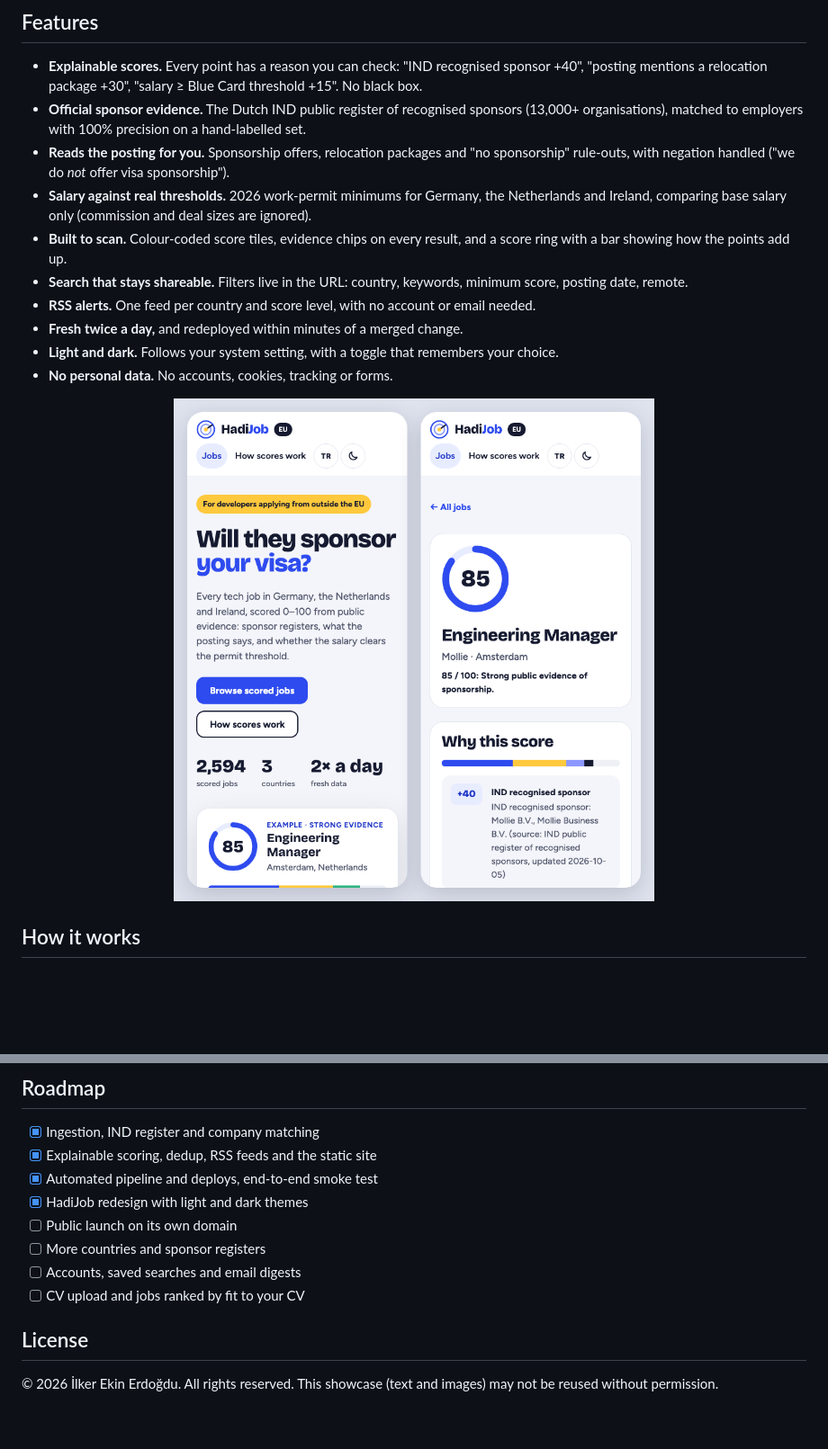
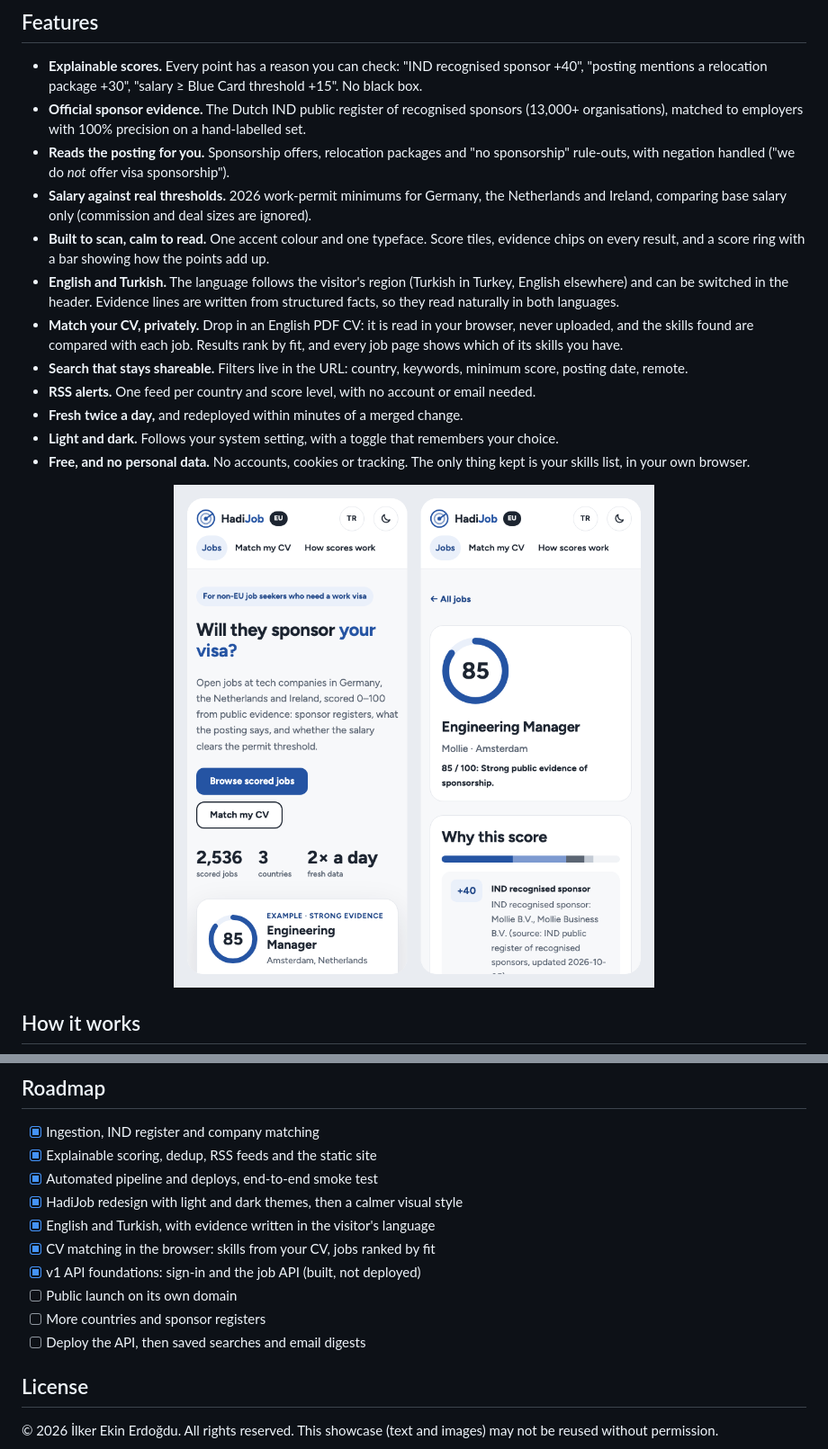
Before and after one commit to ilker-ekin/hadijob, a Markdown page: README.md, 2 parts joined by grey strips. Shown at 90% size. GitHub-like rendering; pictures changed too: .github/assets/mobile.png; blank space fills up the shorter version.

```diff
--- a/README.md
+++ b/README.md
@@ -41,12 +41,14 @@ HadiJob checks **public evidence** instead: government sponsor registers, what t
 - **Official sponsor evidence.** The Dutch IND public register of recognised sponsors (13,000+ organisations), matched to employers with 100% precision on a hand-labelled set.
 - **Reads the posting for you.** Sponsorship offers, relocation packages and "no sponsorship" rule-outs, with negation handled ("we do _not_ offer visa sponsorship").
 - **Salary against real thresholds.** 2026 work-permit minimums for Germany, the Netherlands and Ireland, comparing base salary only (commission and deal sizes are ignored).
-- **Built to scan.** Colour-coded score tiles, evidence chips on every result, and a score ring with a bar showing how the points add up.
+- **Built to scan, calm to read.** One accent colour and one typeface. Score tiles, evidence chips on every result, and a score ring with a bar showing how the points add up.
+- **English and Turkish.** The language follows the visitor's region (Turkish in Turkey, English elsewhere) and can be switched in the header. Evidence lines are written from structured facts, so they read naturally in both languages.
+- **Match your CV, privately.** Drop in an English PDF CV: it is read in your browser, never uploaded, and the skills found are compared with each job. Results rank by fit, and every job page shows which of its skills you have.
 - **Search that stays shareable.** Filters live in the URL: country, keywords, minimum score, posting date, remote.
 - **RSS alerts.** One feed per country and score level, with no account or email needed.
 - **Fresh twice a day,** and redeployed within minutes of a merged change.
 - **Light and dark.** Follows your system setting, with a toggle that remembers your choice.
-- **No personal data.** No accounts, cookies, tracking or forms.
+- **Free, and no personal data.** No accounts, cookies or tracking. The only thing kept is your skills list, in your own browser.
 
 <p align="center"><img src=".github/assets/mobile.png" alt="Search and job pages on a phone (390px)" width="560"></p>
 
@@ -149,11 +153,13 @@ From a full pipeline run on 2026-11-01:
 - [x] Ingestion, IND register and company matching
 - [x] Explainable scoring, dedup, RSS feeds and the static site
 - [x] Automated pipeline and deploys, end-to-end smoke test
-- [x] HadiJob redesign with light and dark themes
+- [x] HadiJob redesign with light and dark themes, then a calmer visual style
+- [x] English and Turkish, with evidence written in the visitor's language
+- [x] CV matching in the browser: skills from your CV, jobs ranked by fit
+- [x] v1 API foundations: sign-in and the job API (built, not deployed)
 - [ ] Public launch on its own domain
 - [ ] More countries and sponsor registers
-- [ ] Accounts, saved searches and email digests
-- [ ] CV upload and jobs ranked by fit to your CV
+- [ ] Deploy the API, then saved searches and email digests
 
 ## License
 
```
Also changed, not shown: other parts of README.md (+8 -6 lines), .github/assets/home-dark.png, .github/assets/home.png, .github/assets/job.png.
